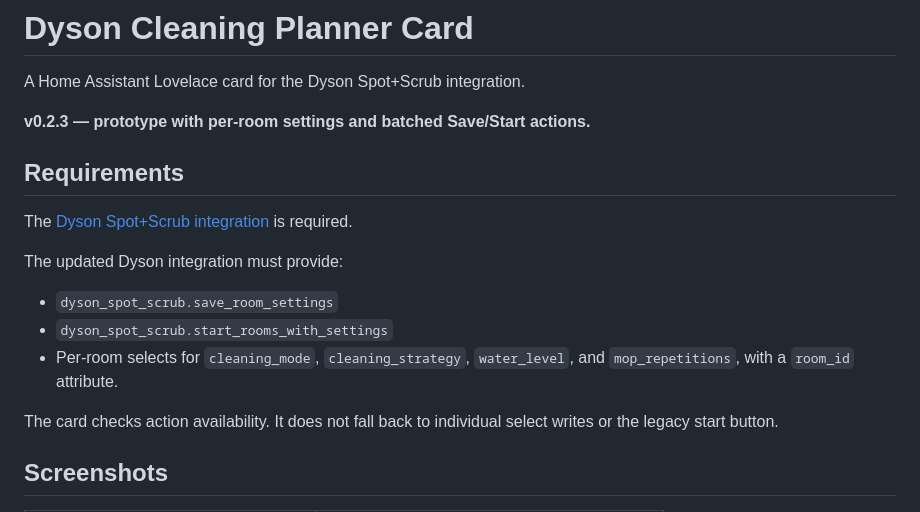
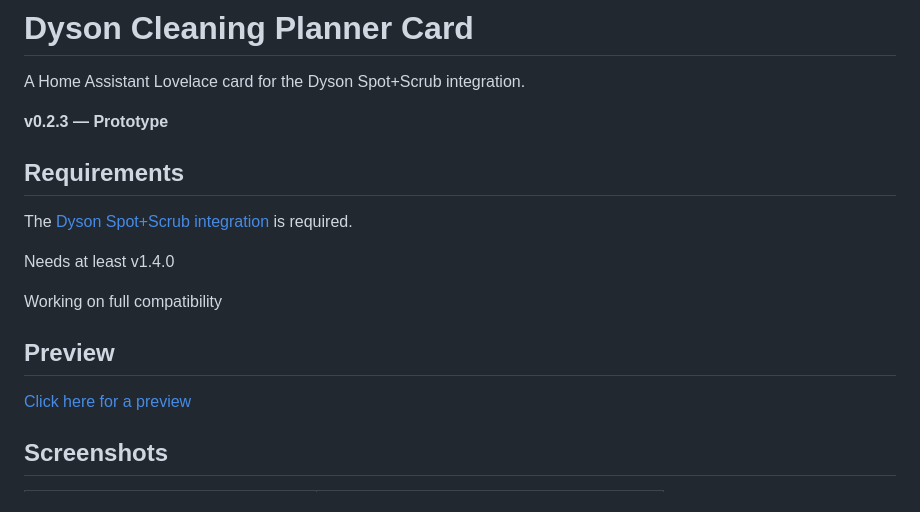
Before and after one commit to FutuRazor/dyson-cleaning-planner-card, a Markdown page: README.md, the part around the change. Drawn GitHub-style.

Commit message:
Add preview in README.md
Updated version information and requirements in README.

```diff
--- a/README.md
+++ b/README.md
@@ -2,19 +2,19 @@
 
 A Home Assistant Lovelace card for the Dyson Spot+Scrub integration.
 
-**v0.2.3 — prototype with per-room settings and batched Save/Start actions.**
+**v0.2.3 — Prototype**
 
 ## Requirements
 
 The [Dyson Spot+Scrub integration](https://github.com/UNsync3D/ha-dyson-spot-scrub) is required.
 
-The updated Dyson integration must provide:
+Needs at least v1.4.0
 
-- `dyson_spot_scrub.save_room_settings`
-- `dyson_spot_scrub.start_rooms_with_settings`
-- Per-room selects for `cleaning_mode`, `cleaning_strategy`, `water_level`, and `mop_repetitions`, with a `room_id` attribute.
+Working on full compatibility
 
-The card checks action availability. It does not fall back to individual select writes or the legacy start button.
+## Preview
+
+[Click here for a preview](https://futurazor.github.io/dyson-cleaning-planner-card/preview/index.html)
 
 ## Screenshots
 
```
